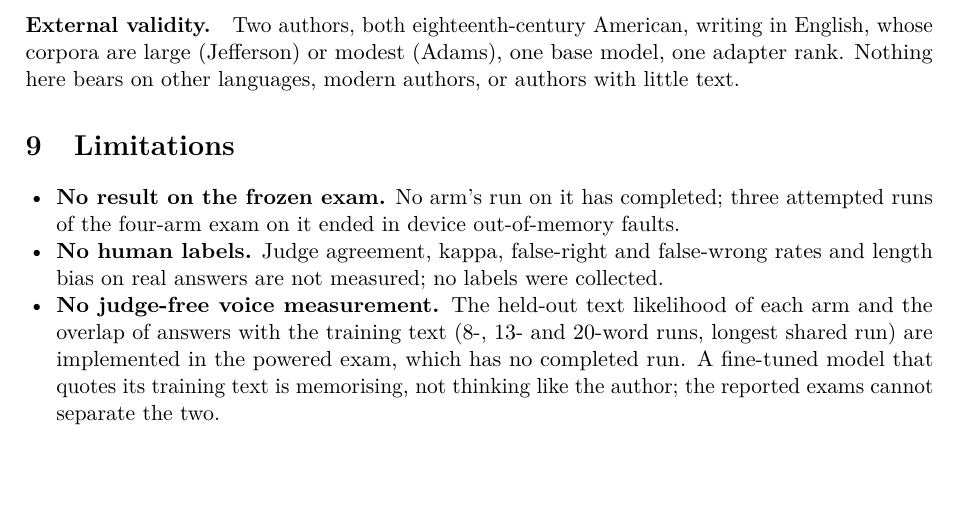
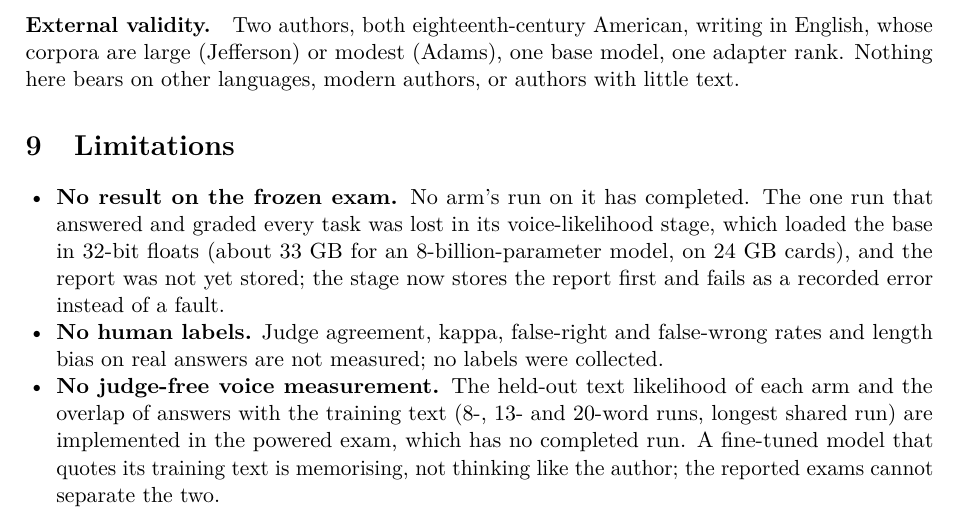
Before and after one commit to swedishembedded/splinter, a LaTeX paper (papers/persona-training/paper.tex, which reads papers/persona-training/sections/07-discussion.tex): part of page 18 of 22, cut so that both start at the same text, the shorter picture padded with empty space. Compiled offline with pdfLaTeX; a LaTeX package or settings file that is missing is left out.

Commit message:
persona-training paper: state exactly what happened to the frozen-exam run

```diff
--- a/papers/persona-training/sections/07-discussion.tex
+++ b/papers/persona-training/sections/07-discussion.tex
@@ -86,8 +86,11 @@ languages, modern authors, or authors with little text.
 \section{Limitations}\label{sec:limits}
 
 \begin{itemize}
-\item \textbf{No result on the frozen exam.} No arm's run on it has completed; three
-  attempted runs of the four-arm exam on it ended in device out-of-memory faults.
+\item \textbf{No result on the frozen exam.} No arm's run on it has completed. The one run
+  that answered and graded every task was lost in its voice-likelihood stage, which loaded
+  the base in 32-bit floats (about 33~GB for an 8-billion-parameter model, on 24~GB cards),
+  and the report was not yet stored; the stage now stores the report first and fails as a
+  recorded error instead of a fault.
 \item \textbf{No human labels.} Judge agreement, kappa, false-right and false-wrong rates and
   length bias on real answers are not measured; no labels were collected.
 \item \textbf{No judge-free voice measurement.} The held-out text likelihood of each arm and
```
